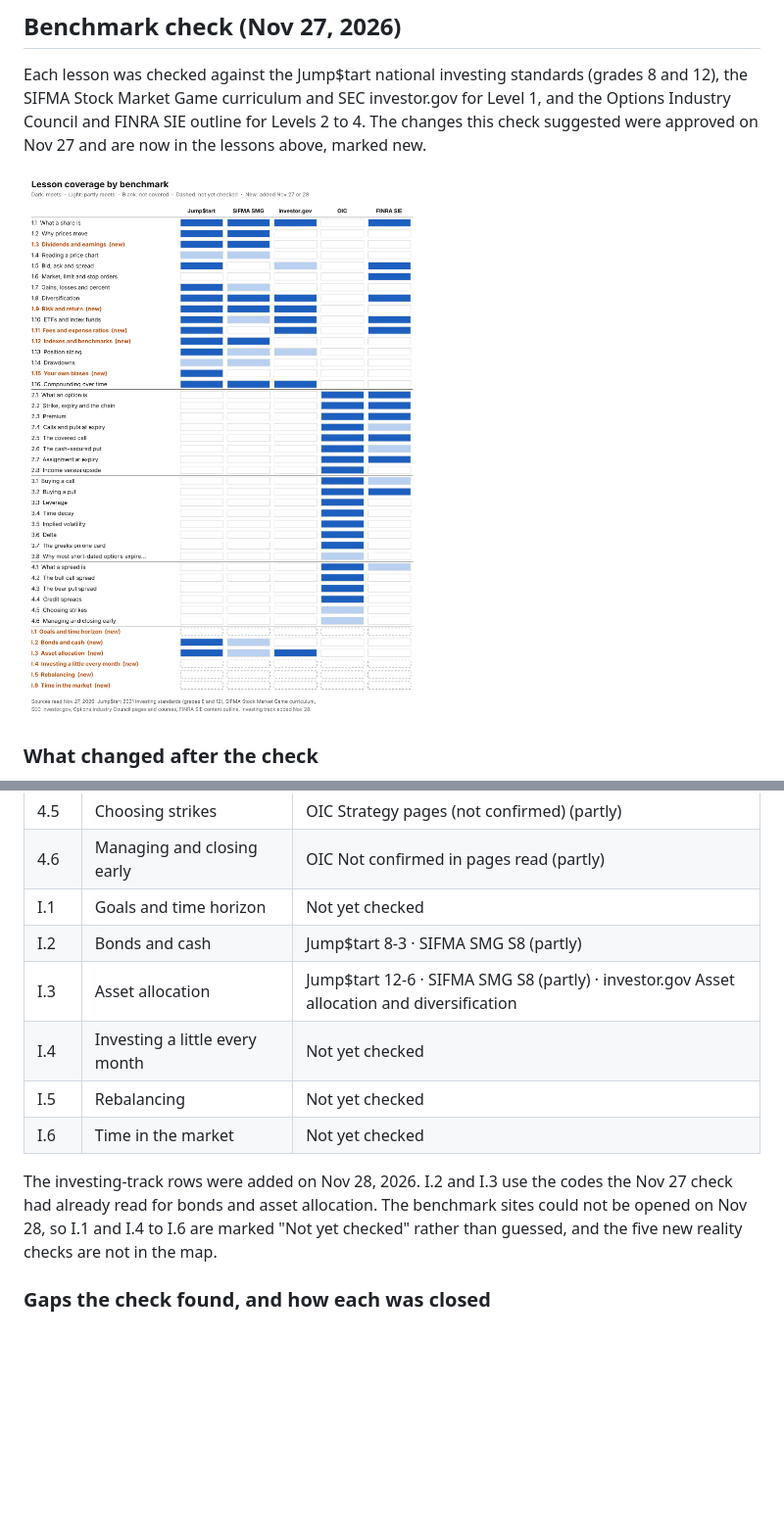
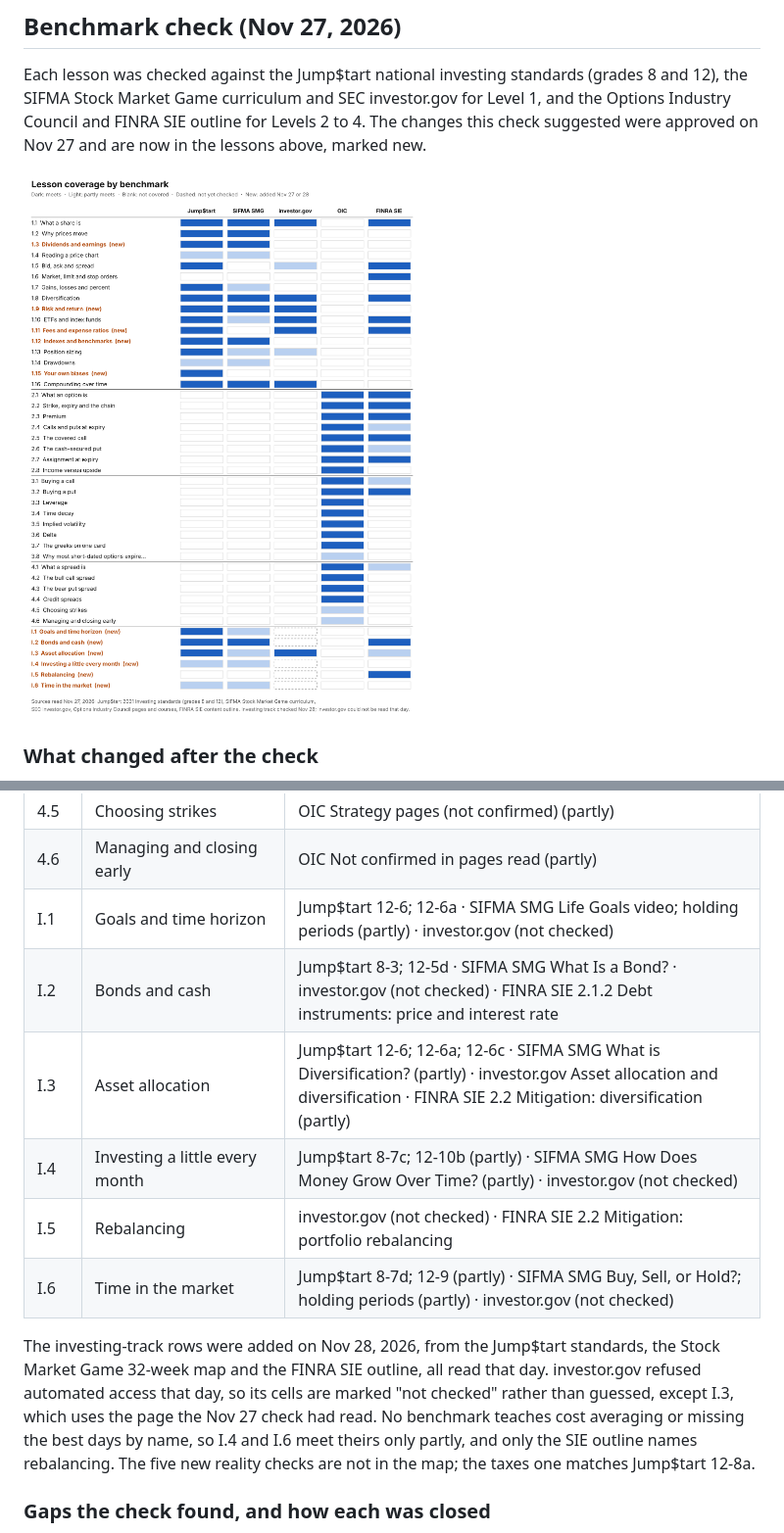
Before and after one commit to prafullkotecha/trading-simulator, a Markdown page: docs/lesson-plan.md, 2 parts joined by grey strips. Shown at 98% size. Rendered like a GitHub page; pictures changed too: docs/images/lessons/coverage-map.png; blank space fills up the shorter version.

Commit message:
Check the investing lessons against the benchmarks
Maps investing-track lessons I.1 to I.6 to the Jump$tart 2021
standards, the Stock Market Game 32-week map and the FINRA SIE outline,
all read on Nov 28, and redraws the coverage map from the table.

investor.gov refused automated access, so its cells for five of the six
lessons are marked "not checked" and drawn dashed rather than guessed.

Signed-off-by: Prafull Kotecha <prafull@direkshan.digital>
Co-Authored-By: Claude Fable 5.2 <noreply@anthropic.com>
Claude-Session: https://claude.ai/code/session_01K3ed7J8p5sLy8Ri2g9YLFd

```diff
--- a/docs/lesson-plan.md
+++ b/docs/lesson-plan.md
@@ -633,14 +633,14 @@ Approved by Prafull on Nov 27, 2026 and applied: five new Level 1 lessons (1.3,
 | 4.4 | Credit spreads | OIC Bull Put Spread; Bear Call Spread |
 | 4.5 | Choosing strikes | OIC Strategy pages (not confirmed) (partly) |
 | 4.6 | Managing and closing early | OIC Not confirmed in pages read (partly) |
-| I.1 | Goals and time horizon | Not yet checked |
-| I.2 | Bonds and cash | Jump$tart 8-3 · SIFMA SMG S8 (partly) |
-| I.3 | Asset allocation | Jump$tart 12-6 · SIFMA SMG S8 (partly) · investor.gov Asset allocation and diversification |
-| I.4 | Investing a little every month | Not yet checked |
-| I.5 | Rebalancing | Not yet checked |
-| I.6 | Time in the market | Not yet checked |
+| I.1 | Goals and time horizon | Jump$tart 12-6; 12-6a · SIFMA SMG Life Goals video; holding periods (partly) · investor.gov (not checked) |
+| I.2 | Bonds and cash | Jump$tart 8-3; 12-5d · SIFMA SMG What Is a Bond? · investor.gov (not checked) · FINRA SIE 2.1.2 Debt instruments: price and interest rate |
+| I.3 | Asset allocation | Jump$tart 12-6; 12-6a; 12-6c · SIFMA SMG What is Diversification? (partly) · investor.gov Asset allocation and diversification · FINRA SIE 2.2 Mitigation: diversification (partly) |
+| I.4 | Investing a little every month | Jump$tart 8-7c; 12-10b (partly) · SIFMA SMG How Does Money Grow Over Time? (partly) · investor.gov (not checked) |
+| I.5 | Rebalancing | investor.gov (not checked) · FINRA SIE 2.2 Mitigation: portfolio rebalancing |
+| I.6 | Time in the market | Jump$tart 8-7d; 12-9 (partly) · SIFMA SMG Buy, Sell, or Hold?; holding periods (partly) · investor.gov (not checked) |
 
-The investing-track rows were added on Nov 28, 2026. I.2 and I.3 use the codes the Nov 27 check had already read for bonds and asset allocation. The benchmark sites could not be opened on Nov 28, so I.1 and I.4 to I.6 are marked "Not yet checked" rather than guessed, and the five new reality checks are not in the map.
+The investing-track rows were added on Nov 28, 2026, from the Jump$tart standards, the Stock Market Game 32-week map and the FINRA SIE outline, all read that day. investor.gov refused automated access that day, so its cells are marked "not checked" rather than guessed, except I.3, which uses the page the Nov 27 check had read. No benchmark teaches cost averaging or missing the best days by name, so I.4 and I.6 meet theirs only partly, and only the SIE outline names rebalancing. The five new reality checks are not in the map; the taxes one matches Jump$tart 12-8a.
 
 ### Gaps the check found, and how each was closed
 
```
Also changed, not shown: 1 other file.
